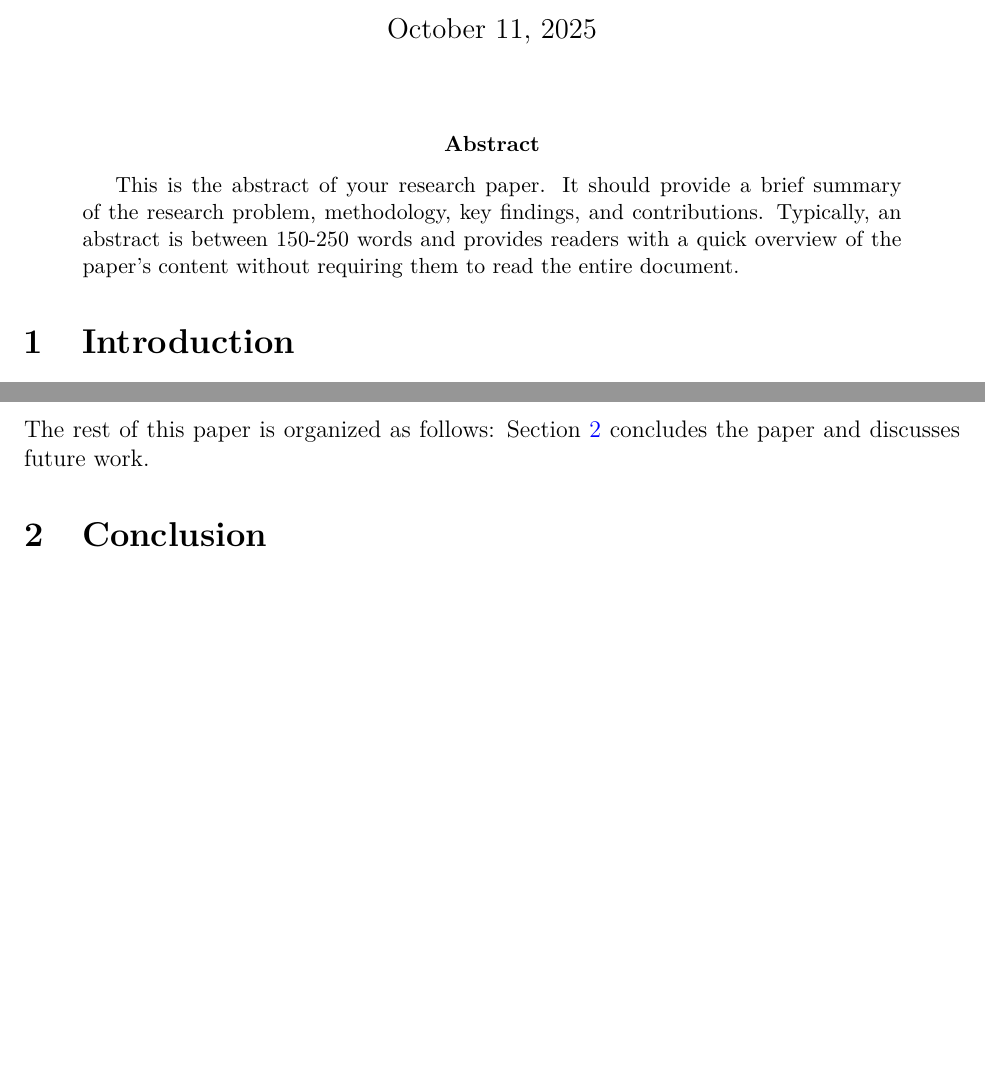
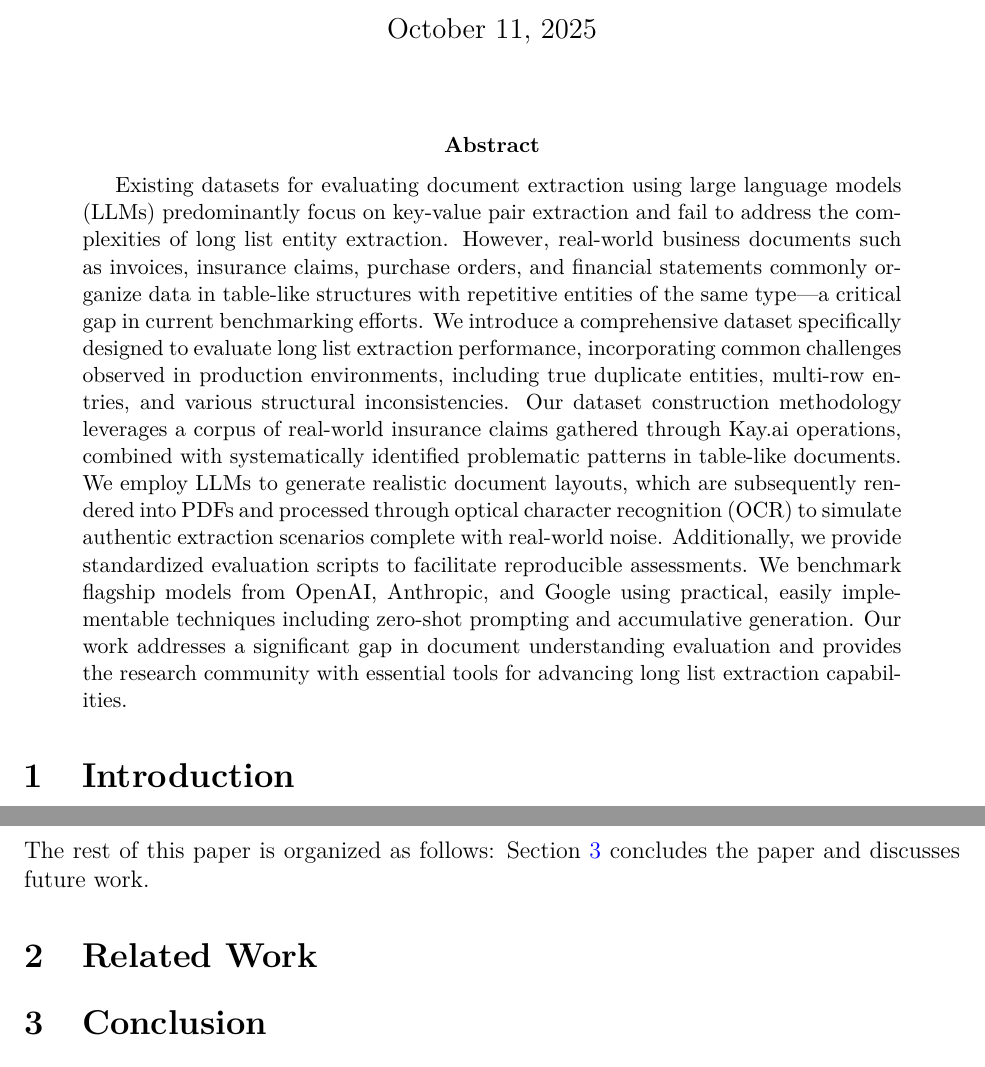
Before and after one commit to kaydotai/longlistbench, a LaTeX paper (paper/main.tex, which reads paper/contents/0-abstract.tex, paper/contents/abstract.tex): two parts of pages 1 and 2 of 2 before the commit and two parts of pages 1 and 2 of 3 after it, joined at a grey line, cut so that both start at the same text, the shorter picture padded with empty space. Compiled offline with pdfLaTeX.

Commit message:
Add abstract draft - Add VRDU to references - Update naming of files to order them in an easier way

```diff
--- /dev/null
+++ b/paper/contents/0-abstract.tex
@@ -0,0 +1 @@
+Existing datasets for evaluating document extraction using large language models (LLMs) predominantly focus on key-value pair extraction and fail to address the complexities of long list entity extraction. However, real-world business documents such as invoices, insurance claims, purchase orders, and financial statements commonly organize data in table-like structures with repetitive entities of the same type---a critical gap in current benchmarking efforts. We introduce a comprehensive dataset specifically designed to evaluate long list extraction performance, incorporating common challenges observed in production environments, including true duplicate entities, multi-row entries, and various structural inconsistencies. Our dataset construction methodology leverages a corpus of real-world insurance claims gathered through Kay.ai operations, combined with systematically identified problematic patterns in table-like documents. We employ LLMs to generate realistic document layouts, which are subsequently rendered into PDFs and processed through optical character recognition (OCR) to simulate authentic extraction scenarios complete with real-world noise. Additionally, we provide standardized evaluation scripts to facilitate reproducible assessments. We benchmark flagship models from OpenAI, Anthropic, and Google using practical, easily implementable techniques including zero-shot prompting and accumulative generation. Our work addresses a significant gap in document understanding evaluation and provides the research community with essential tools for advancing long list extraction capabilities.
--- a/paper/contents/abstract.tex
+++ /dev/null
@@ -1 +0,0 @@
-This is the abstract of your research paper. It should provide a brief summary of the research problem, methodology, key findings, and contributions. Typically, an abstract is between 150-250 words and provides readers with a quick overview of the paper's content without requiring them to read the entire document.
--- a/paper/main.tex
+++ b/paper/main.tex
@@ -89,12 +89,16 @@
 \maketitle
 
 \begin{abstract}
-\input{contents/abstract}
+\input{contents/0-abstract}
 \end{abstract}
 
 \section{Introduction}
 \label{sec:introduction}
-\input{contents/introduction}
+\input{contents/1-introduction}
+
+\section{Related Work}
+\label{sec:related-work}
+\input{contents/2-related-work}
 
 \section{Conclusion}
 \label{sec:conclusion}
```
Also changed, not shown: paper/contents/2-related-work.tex (added, +2 -0 lines), paper/references.bib (+11 -0 lines), paper/README.md, paper/contents/1-introduction.tex (renamed from paper/contents/introduction.tex), paper/main.pdf.
